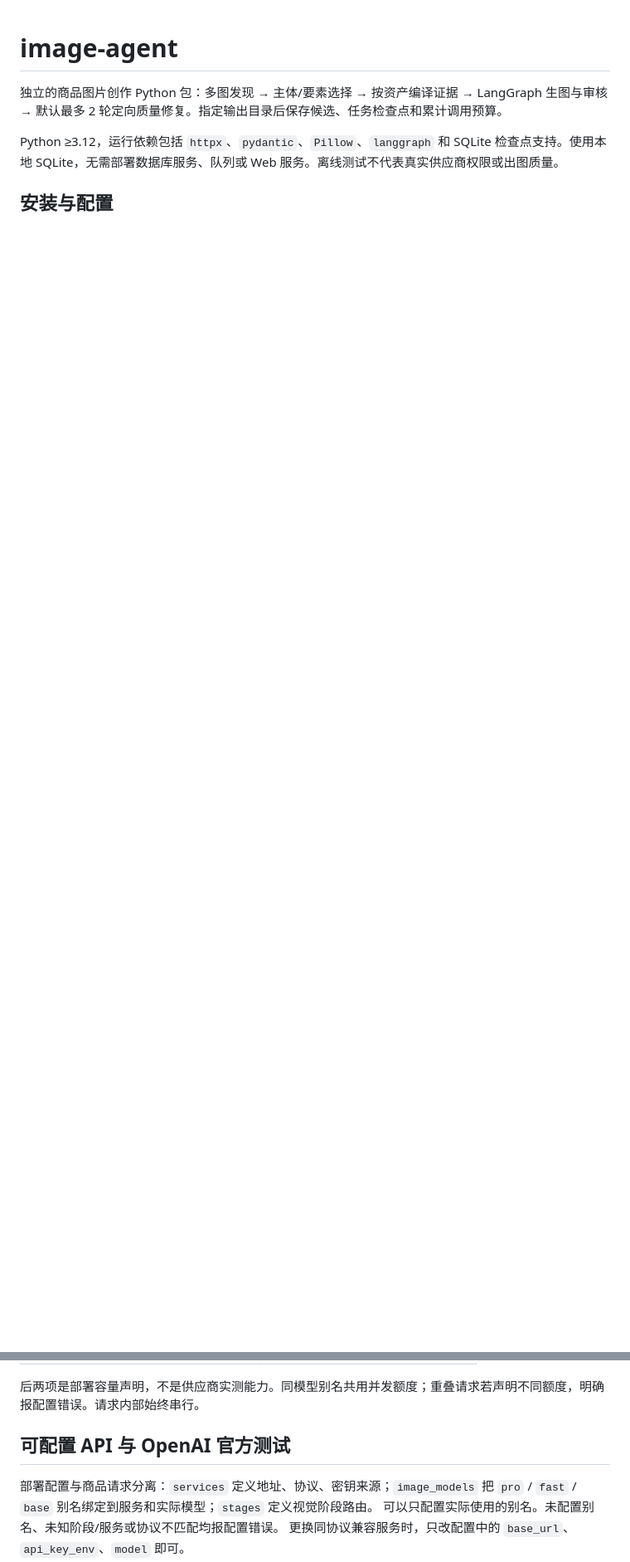
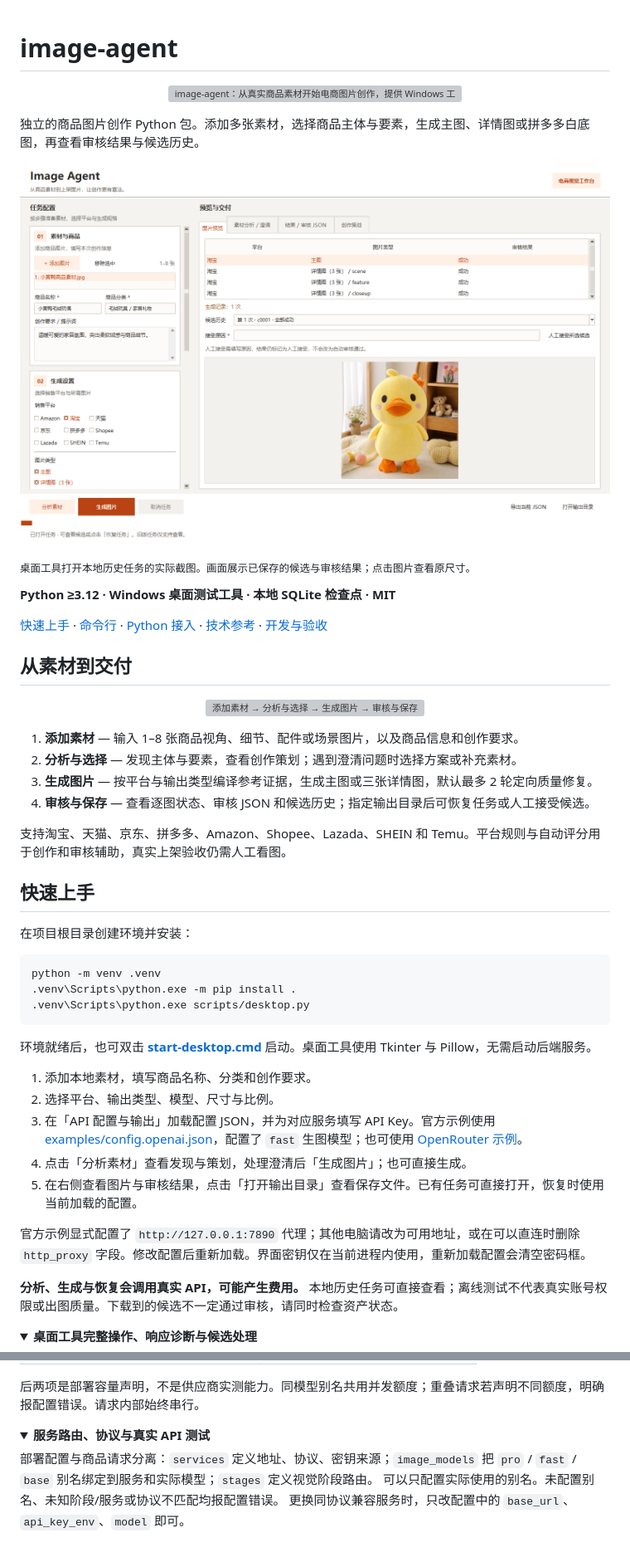
Before and after one commit to lovelythreecat-bit/image-generation-agent, a Markdown page: README.md, 2 parts joined by grey strips. Shown at 83% size. GitHub-like rendering; pictures changed too: assets/readme/desktop-workbench.png (added); folded sections open; blank space fills up the shorter version; grey boxes are pictures that could not be loaded.

````diff
--- a/README.md
+++ b/README.md
@@ -1,7 +1,56 @@
 # image-agent
 
-独立的商品图片创作 Python 包：多图发现 → 主体/要素选择 → 按资产编译证据 → LangGraph 生图与审核 → 默认最多 2 轮定向质量修复。指定输出目录后保存候选、任务检查点和累计调用预算。
+<p align="center">
+  <img src="./assets/readme/hero.svg" width="100%" alt="image-agent：从真实商品素材开始电商图片创作，提供 Windows 工作台、CLI 与 Python API">
+</p>
 
-Python ≥3.12，运行依赖包括 `httpx`、`pydantic`、`Pillow`、`langgraph` 和 SQLite 检查点支持。使用本地 SQLite，无需部署数据库服务、队列或 Web 服务。离线测试不代表真实供应商权限或出图质量。
+独立的商品图片创作 Python 包。添加多张素材，选择商品主体与要素，生成主图、详情图或拼多多白底图，再查看审核结果与候选历史。
 
-## 安装与配置
+<p align="center">
+  <a href="./assets/readme/desktop-workbench.png"><img src="./assets/readme/desktop-workbench.png" width="100%" alt="桌面工具打开本地历史任务的实际截图：左侧配置商品与创作参数，右侧查看商品图片及审核结果"></a>
+</p>
+
+<sub>桌面工具打开本地历史任务的实际截图。画面展示已保存的候选与审核结果；点击图片查看原尺寸。</sub>
+
+**Python ≥3.12 · Windows 桌面测试工具 · 本地 SQLite 检查点 · MIT**
+
+[快速上手](#快速上手) · [命令行](#命令行) · [Python 接入](#python-接入) · [技术参考](#技术参考) · [开发与验收](#开发与验收)
+
+## 从素材到交付
+
+<p align="center">
+  <img src="./assets/readme/workflow.svg" width="100%" alt="添加素材 → 分析与选择 → 生成图片 → 审核与保存">
+</p>
+
+1. **添加素材** — 输入 1–8 张商品视角、细节、配件或场景图片，以及商品信息和创作要求。
+2. **分析与选择** — 发现主体与要素，查看创作策划；遇到澄清问题时选择方案或补充素材。
+3. **生成图片** — 按平台与输出类型编译参考证据，生成主图或三张详情图，默认最多 2 轮定向质量修复。
+4. **审核与保存** — 查看逐图状态、审核 JSON 和候选历史；指定输出目录后可恢复任务或人工接受候选。
+
+支持淘宝、天猫、京东、拼多多、Amazon、Shopee、Lazada、SHEIN 和 Temu。平台规则与自动评分用于创作和审核辅助，真实上架验收仍需人工看图。
+
+## 快速上手
+
+在项目根目录创建环境并安装：
+
+```powershell
+python -m venv .venv
+.venv\Scripts\python.exe -m pip install .
+.venv\Scripts\python.exe scripts/desktop.py
+```
+
+环境就绪后，也可双击 **[start-desktop.cmd](start-desktop.cmd)** 启动。桌面工具使用 Tkinter 与 Pillow，无需启动后端服务。
+
+1. 添加本地素材，填写商品名称、分类和创作要求。
+2. 选择平台、输出类型、模型、尺寸与比例。
+3. 在「API 配置与输出」加载配置 JSON，并为对应服务填写 API Key。官方示例使用 [examples/config.openai.json](examples/config.openai.json)，配置了 `fast` 生图模型；也可使用 [OpenRouter 示例](examples/config.openrouter.json)。
+4. 点击「分析素材」查看发现与策划，处理澄清后「生成图片」；也可直接生成。
+5. 在右侧查看图片与审核结果，点击「打开输出目录」查看保存文件。已有任务可直接打开，恢复时使用当前加载的配置。
+
+官方示例显式配置了 `http://127.0.0.1:7890` 代理；其他电脑请改为可用地址，或在可以直连时删除 `http_proxy` 字段。修改配置后重新加载。界面密钥仅在当前进程内使用，重新加载配置会清空密码框。
+
+**分析、生成与恢复会调用真实 API，可能产生费用。** 本地历史任务可直接查看；离线测试不代表真实账号权限或出图质量。下载到的候选不一定通过审核，请同时检查资产状态。
+
+<details>
+<summary><strong>桌面工具完整操作、响应诊断与候选处理</strong></summary>
+
@@ -32,7 +191,10 @@ $env:IMAGE_AGENT_OPENROUTER_API_KEY = "your-key"
 
 后两项是部署容量声明，不是供应商实测能力。同模型别名共用并发额度；重叠请求若声明不同额度，明确报配置错误。请求内部始终串行。
 
-## 可配置 API 与 OpenAI 官方测试
+</details>
+
+<details>
+<summary><strong>服务路由、协议与真实 API 测试</strong></summary>
 
 部署配置与商品请求分离：`services` 定义地址、协议、密钥来源；`image_models` 把
 `pro` / `fast` / `base` 别名绑定到服务和实际模型；`stages` 定义视觉阶段路由。
````
Also changed, not shown: other parts of README.md (+134 -64 lines), 3 other files.
